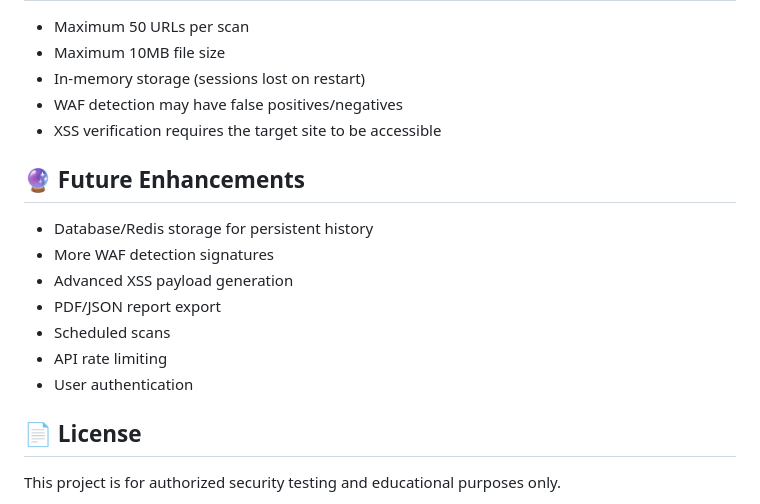
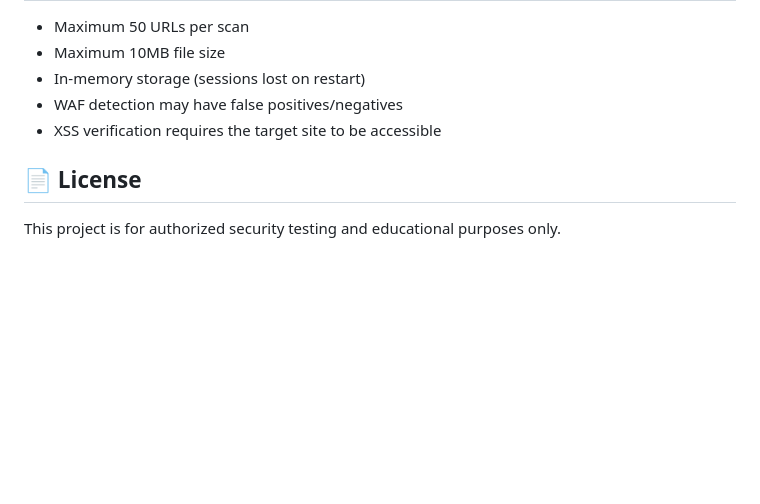
Before and after one commit to im-ezboy/JS-file-analyser, a Markdown page: README.md, the part around the change. Drawn GitHub-style; blank space fills up the shorter version.

Commit message:
Delete future enhancements from README
Removed future enhancements section from README.

```diff
--- a/README.md
+++ b/README.md
@@ -218,16 +218,6 @@ Match: AKIAIOSFODNN7EXAMPLE
 - WAF detection may have false positives/negatives
 - XSS verification requires the target site to be accessible
 
-## 🔮 Future Enhancements
-
-- Database/Redis storage for persistent history
-- More WAF detection signatures
-- Advanced XSS payload generation
-- PDF/JSON report export
-- Scheduled scans
-- API rate limiting
-- User authentication
-
 ## 📄 License
 
 This project is for authorized security testing and educational purposes only.
```
